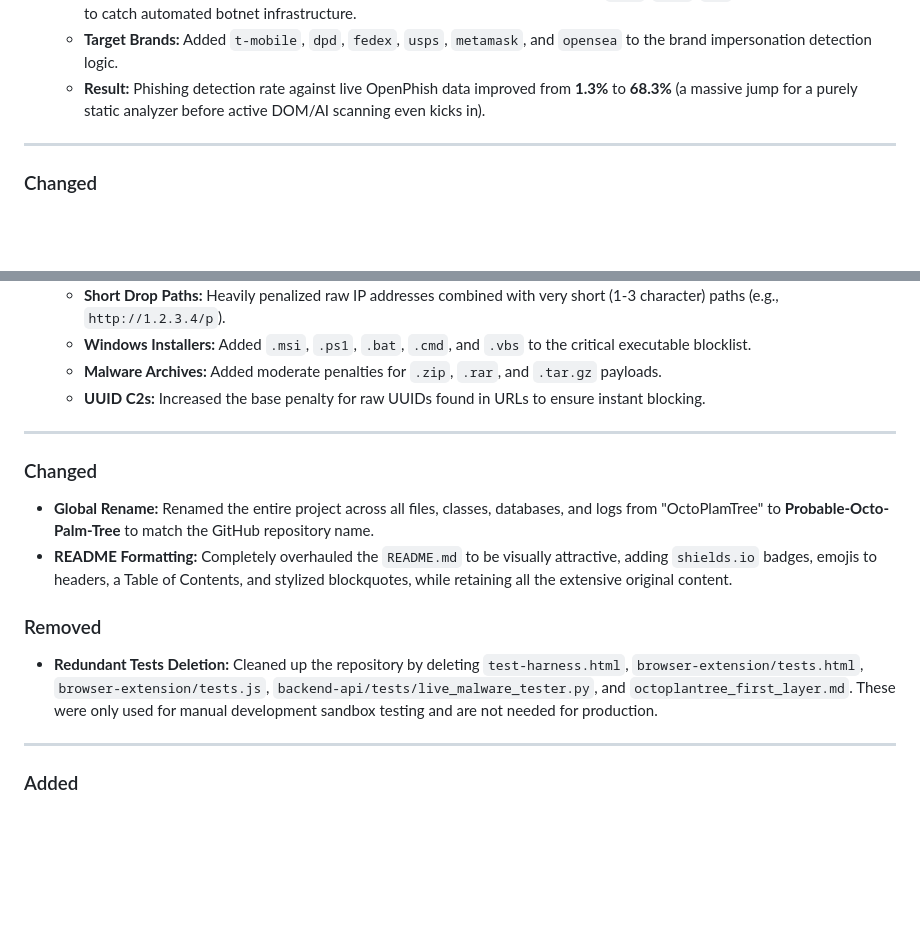
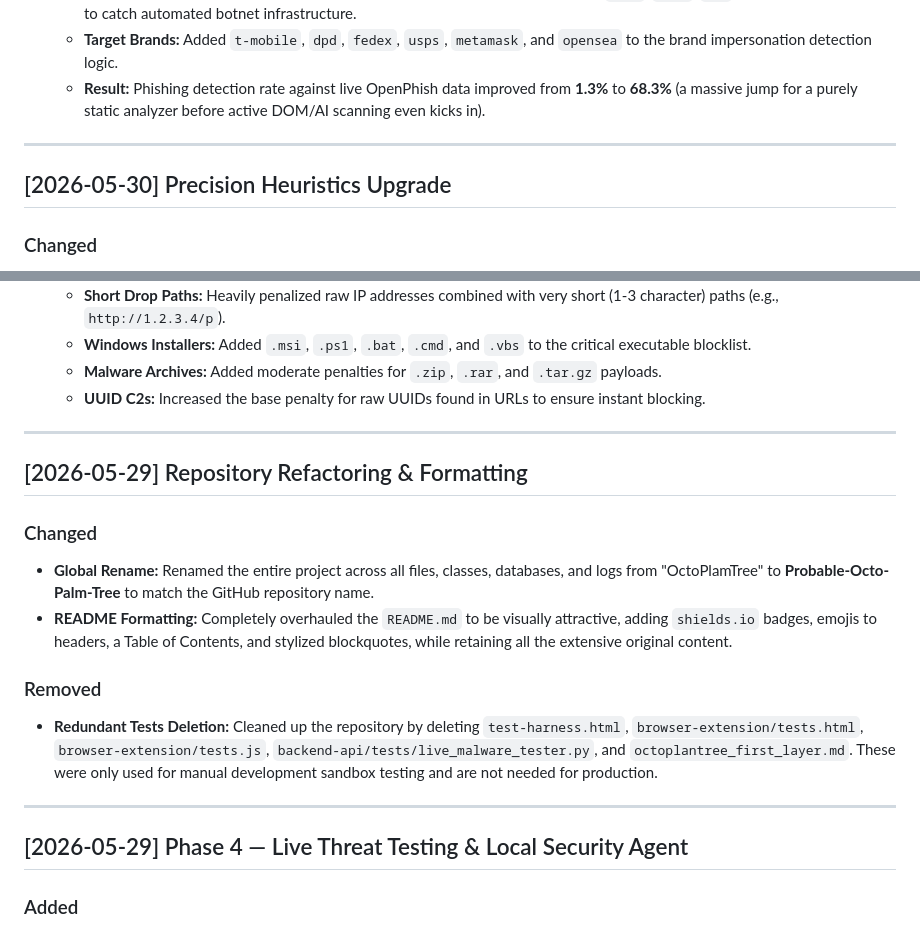
Before and after one commit to Mayank3613/Probable-Octo-Palm-Tree, a Markdown page: UPDATE_LOG.md, 2 parts joined by grey strips. Drawn GitHub-style; blank space fills up the shorter version.

Commit message:
docs: restore missing date headers in update log

```diff
--- a/UPDATE_LOG.md
+++ b/UPDATE_LOG.md
@@ -21,6 +21,8 @@ All changes to the project are documented here in reverse chronological order.
 
 ---
 
+## [2026-05-30] Precision Heuristics Upgrade
+
 ### Changed
 - **Heuristic Engine Accuracy Boost:** Tuned the detection algorithms in both `url_analyzer.py` and `url-analyzer.js` to catch previously missed real-world malware drops. Detection rate against the live URLhaus botnet feed improved from **61.3% to 99.3%**.
   - **Extensionless IoT Payloads:** Added detection for malicious architectures downloaded without file extensions (e.g., `/x86`, `/mips`, `/powerpc`).
@@ -31,6 +33,8 @@ All changes to the project are documented here in reverse chronological order.
 
 ---
 
+## [2026-05-29] Repository Refactoring & Formatting
+
 ### Changed
 - **Global Rename:** Renamed the entire project across all files, classes, databases, and logs from "OctoPlamTree" to **Probable-Octo-Palm-Tree** to match the GitHub repository name.
 - **README Formatting:** Completely overhauled the `README.md` to be visually attractive, adding `shields.io` badges, emojis to headers, a Table of Contents, and stylized blockquotes, while retaining all the extensive original content.
@@ -39,6 +43,8 @@ All changes to the project are documented here in reverse chronological order.
 - **Redundant Tests Deletion:** Cleaned up the repository by deleting `test-harness.html`, `browser-extension/tests.html`, `browser-extension/tests.js`, `backend-api/tests/live_malware_tester.py`, and `octoplantree_first_layer.md`. These were only used for manual development sandbox testing and are not needed for production.
 
 ---
+
+## [2026-05-29] Phase 4 — Live Threat Testing & Local Security Agent
 
 ### Added
 - **Live Malware Tester:** Built `live_malware_tester.py` to pull hundreds of recently discovered, real-world malicious URLs from URLhaus via CSV and benchmark the Probable-Octo-Palm-Tree engine against them.
```
